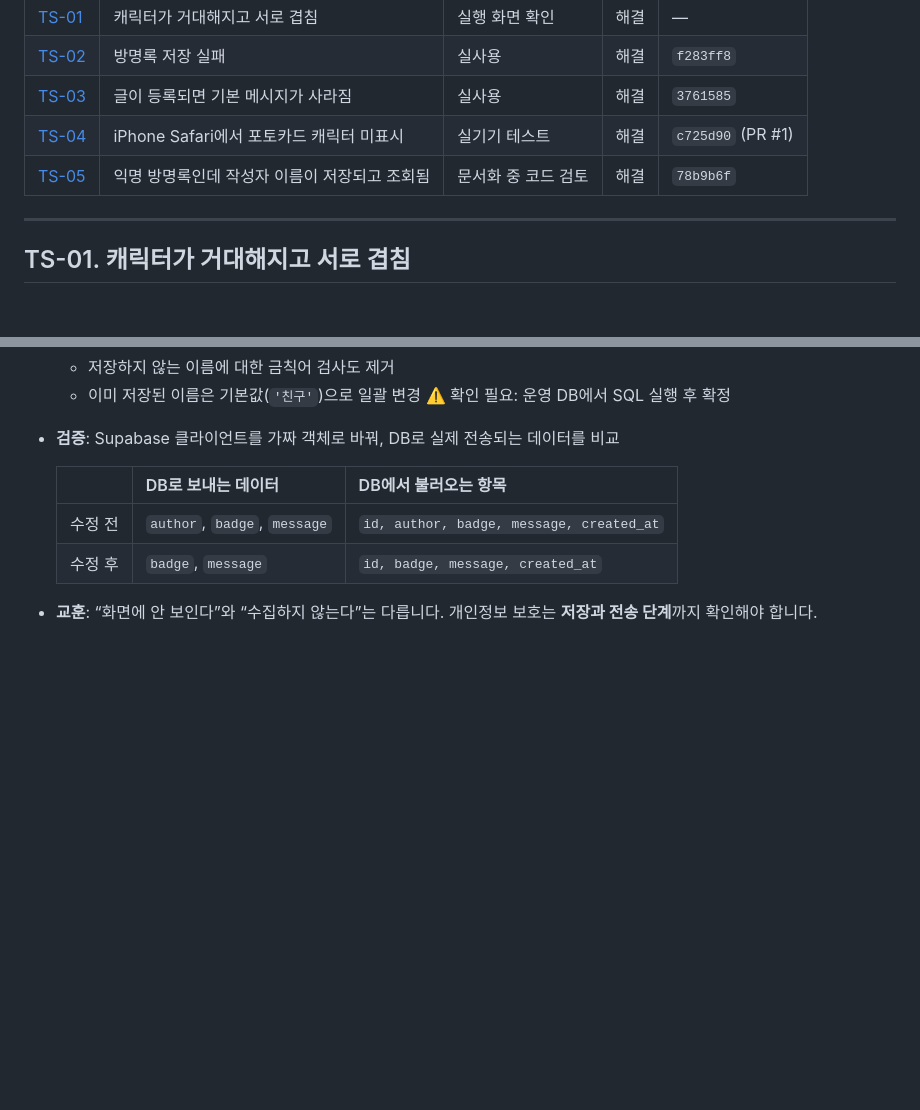
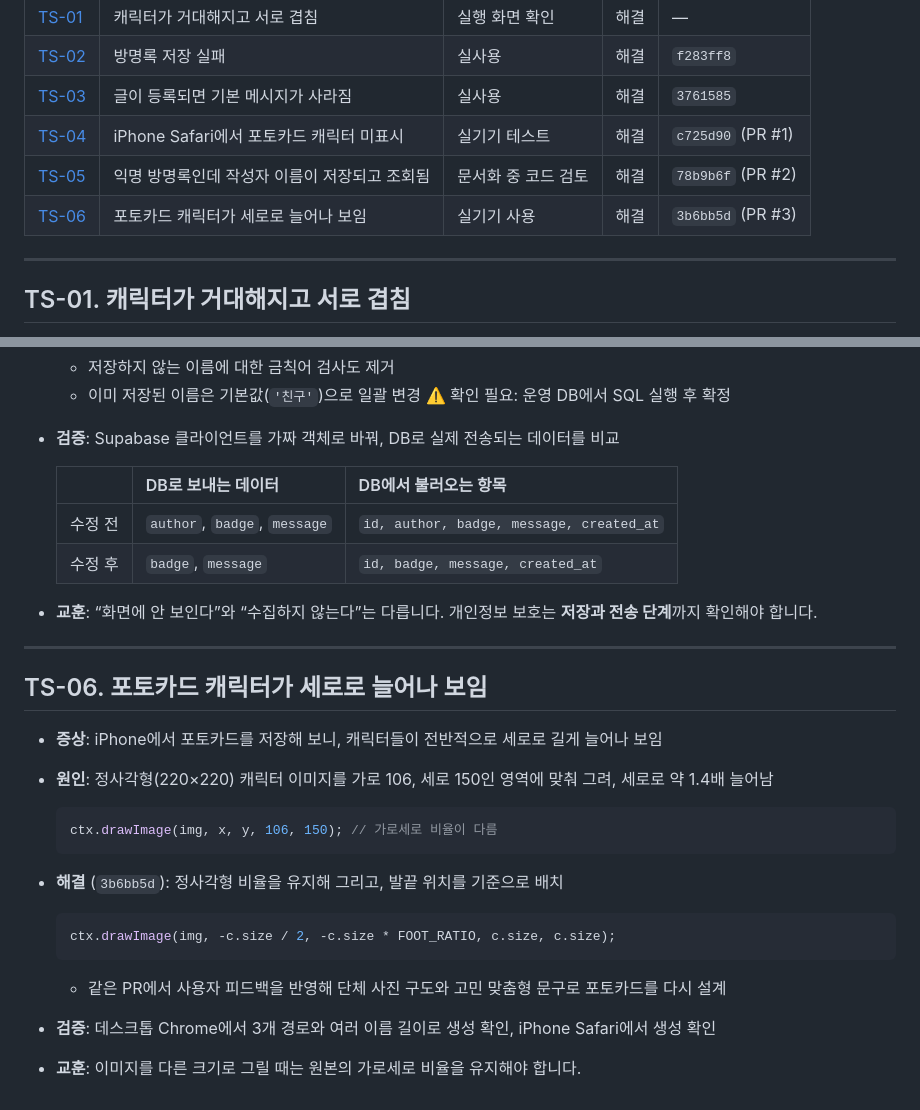
Before and after one commit to MyungjuKim0524/call-your-name, a Markdown page: docs/troubleshooting.md, 2 parts joined by grey strips. GitHub-like rendering; blank space fills up the shorter version.

````diff
--- a/docs/troubleshooting.md
+++ b/docs/troubleshooting.md
@@ -8,7 +8,8 @@
 | [TS-02](#ts-02-방명록-저장-실패) | 방명록 저장 실패 | 실사용 | 해결 | `f283ff8` |
 | [TS-03](#ts-03-방명록에-글이-등록되면-기본-메시지가-사라짐) | 글이 등록되면 기본 메시지가 사라짐 | 실사용 | 해결 | `3761585` |
 | [TS-04](#ts-04-iphone-safari에서-포토카드-캐릭터가-표시되지-않음) | iPhone Safari에서 포토카드 캐릭터 미표시 | 실기기 테스트 | 해결 | `c725d90` (PR #1) |
-| [TS-05](#ts-05-익명-방명록인데-작성자-이름이-저장되고-조회됨) | 익명 방명록인데 작성자 이름이 저장되고 조회됨 | 문서화 중 코드 검토 | 해결 | `78b9b6f` |
+| [TS-05](#ts-05-익명-방명록인데-작성자-이름이-저장되고-조회됨) | 익명 방명록인데 작성자 이름이 저장되고 조회됨 | 문서화 중 코드 검토 | 해결 | `78b9b6f` (PR #2) |
+| [TS-06](#ts-06-포토카드-캐릭터가-세로로-늘어나-보임) | 포토카드 캐릭터가 세로로 늘어나 보임 | 실기기 사용 | 해결 | `3b6bb5d` (PR #3) |
 
 ---
 
@@ -150,3 +151,24 @@
   | 수정 후 | `badge`, `message` | `id, badge, message, created_at` |
 
 - **교훈**: “화면에 안 보인다”와 “수집하지 않는다”는 다릅니다. 개인정보 보호는 **저장과 전송 단계**까지 확인해야 합니다.
+
+---
+
+## TS-06. 포토카드 캐릭터가 세로로 늘어나 보임
+
+- **증상**: iPhone에서 포토카드를 저장해 보니, 캐릭터들이 전반적으로 세로로 길게 늘어나 보임
+- **원인**: 정사각형(220×220) 캐릭터 이미지를 가로 106, 세로 150인 영역에 맞춰 그려, 세로로 약 1.4배 늘어남
+
+  ```js
+  ctx.drawImage(img, x, y, 106, 150); // 가로세로 비율이 다름
+  ```
+
+- **해결** (`3b6bb5d`): 정사각형 비율을 유지해 그리고, 발끝 위치를 기준으로 배치
+
+  ```js
+  ctx.drawImage(img, -c.size / 2, -c.size * FOOT_RATIO, c.size, c.size);
+  ```
+
+  - 같은 PR에서 사용자 피드백을 반영해 단체 사진 구도와 고민 맞춤형 문구로 포토카드를 다시 설계
+- **검증**: 데스크톱 Chrome에서 3개 경로와 여러 이름 길이로 생성 확인, iPhone Safari에서 생성 확인
+- **교훈**: 이미지를 다른 크기로 그릴 때는 원본의 가로세로 비율을 유지해야 합니다.
````
Also changed, not shown: README.md (+6 -4 lines), docs/characters.md (+1 -0 lines), docs/assets/screenshots/11-photocard.png (added).
